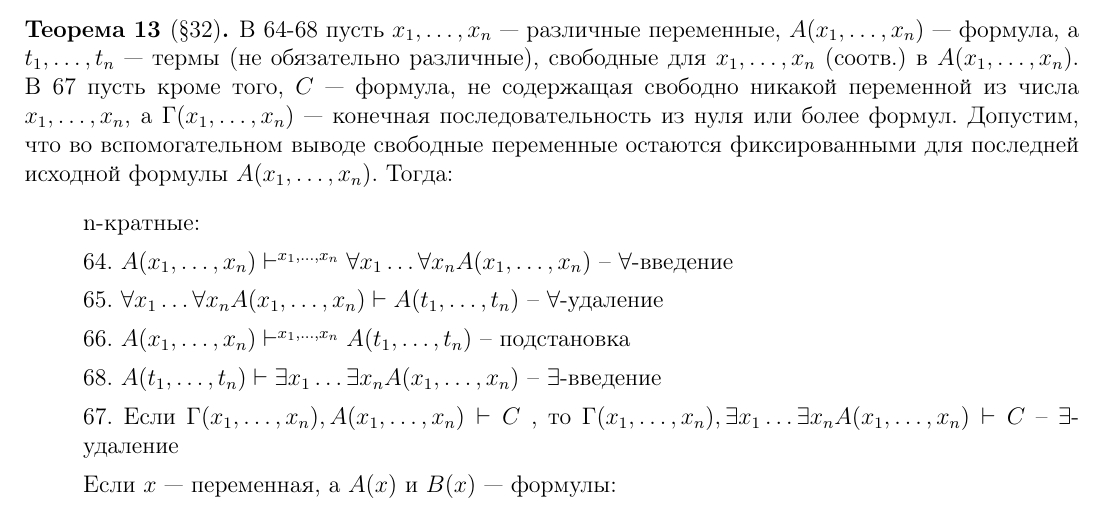
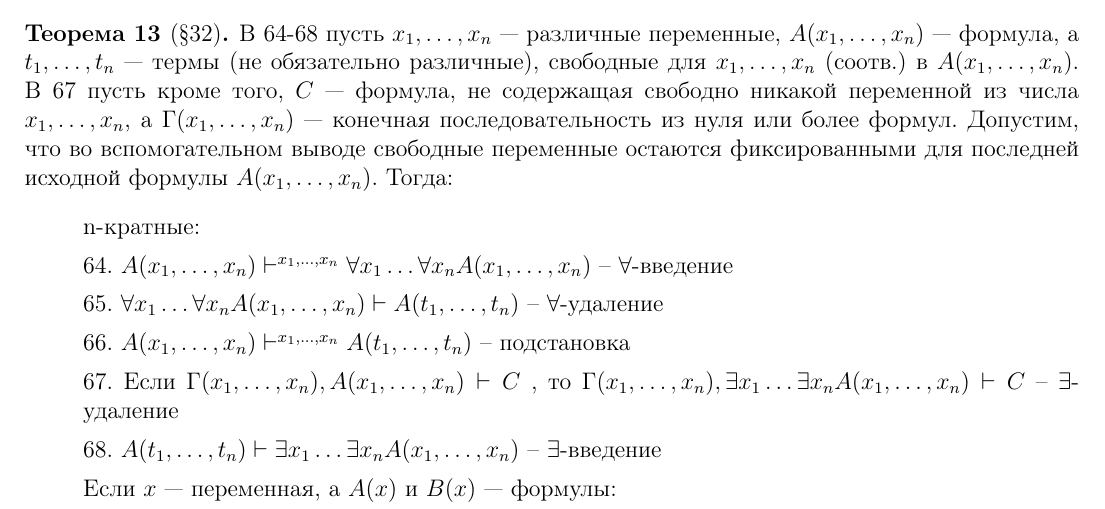
Before and after one commit to nerdladybug/math_club, a LaTeX document (metamath_intro/metamath_intro_с.tex): part of page 13 of 14, cut so that both start at the same text. Compiled offline with pdfLaTeX; a LaTeX package or settings file that is missing is left out.

Commit message:
fix itemize theorem 13

```diff
--- a/metamath_intro/metamath_intro_с.tex
+++ b/metamath_intro/metamath_intro_с.tex
@@ -1109,8 +1109,8 @@
 			\item 64. $A(x_1, \dots, x_n) \vdash^{x_1, \dots, x_n} \forall x_1 \dots \forall x_n A(x_1, \dots, x_n)$ -- $\forall$-введение
 			\item 65. $\forall x_1 \dots \forall x_n A(x_1, \dots, x_n) \vdash A(t_1, \dots, t_n)$ -- $\forall$-удаление
 			\item 66. $A(x_1, \dots, x_n) \vdash^{x_1, \dots, x_n} A(t_1, \dots, t_n)$ -- подстановка
+			\item 67. Если $\Gamma(x_1, \dots, x_n), A(x_1, \dots, x_n) \vdash C$ , то $\Gamma(x_1, \dots, x_n), \exists x_1 \dots \exists x_n A(x_1, \dots, x_n) \vdash C$ --  $\exists$-удаление
 			\item 68. $A(t_1, \dots, t_n) \vdash \exists x_1 \dots \exists x_n A(x_1, \dots, x_n)$ -- $\exists$-введение
-			\item 67. Если $\Gamma(x_1, \dots, x_n), A(x_1, \dots, x_n) \vdash C$ , то $\Gamma(x_1, \dots, x_n), \exists x_1 \dots \exists x_n A(x_1, \dots, x_n) \vdash C$ --  $\exists$-удаление
 			\item Если $x$ --- переменная, а $A(x)$ и $B(x)$ --- формулы:
 			\item 69. $A(x) \supset B(x) \vdash^x \forall x A(x) \supset \forall x B(x)$
 			\item 70. $A(x) \supset B(x) \vdash^x \exists x A(x) \supset \exists x B(x)$
```
Also changed, not shown: metamath_intro/metamath_intro_с.pdf.
